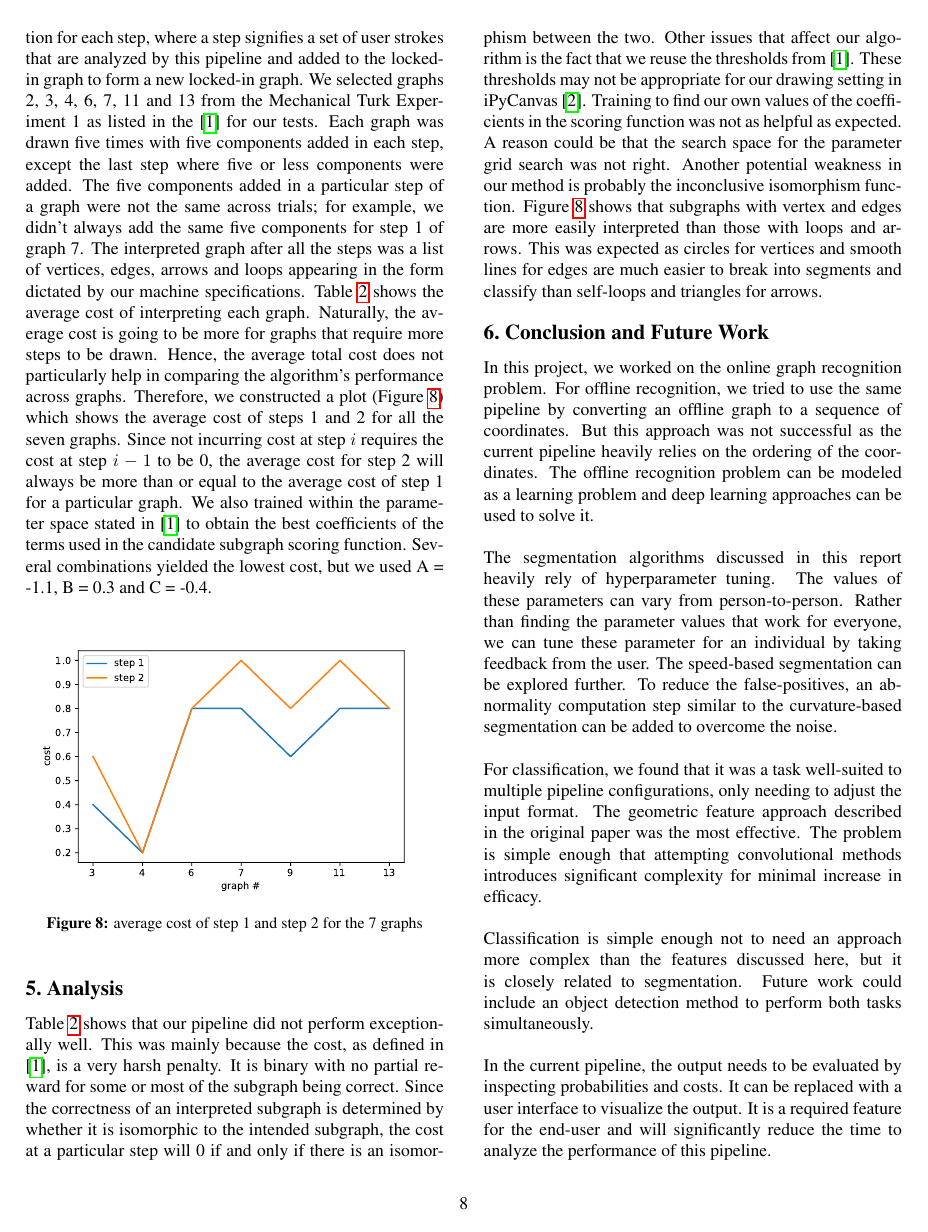
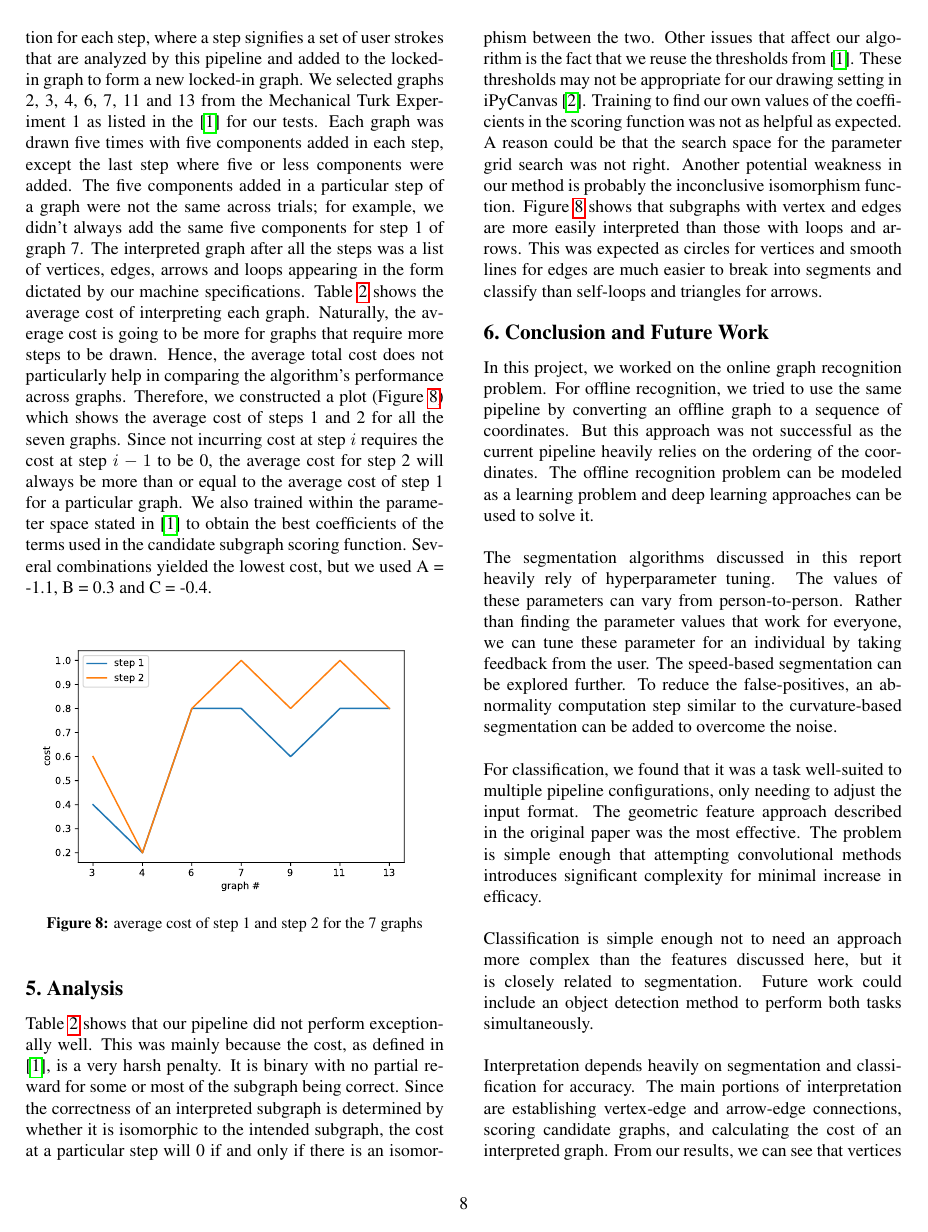
Before and after one commit to neerajgangwar/graph-recognition, a LaTeX document (report/report.tex): page 8 of 9. Compiled offline with pdfLaTeX.

Commit message:
final changes

```diff
--- a/report/report.tex
+++ b/report/report.tex
@@ -49,9 +49,11 @@
 
 	For classification, we found that it was a task well-suited to multiple pipeline configurations, only needing to adjust the input format. The geometric feature approach described in the original paper was the most effective. The problem is simple enough that attempting convolutional methods introduces significant complexity for minimal increase in efficacy.\\
 
-    Classification is simple enough not to need an approach more complex than the features discussed here, but it is closely related to segmentation. Future work could include an object detection method to perform both tasks simultaneously.\\
+  Classification is simple enough not to need an approach more complex than the features discussed here, but it is closely related to segmentation. Future work could include an object detection method to perform both tasks simultaneously.\\
 
-    In the current pipeline, the output needs to be evaluated by inspecting probabilities and costs.  It can be replaced with a user interface to visualize the output. It is a required feature for the end-user and will significantly reduce the time to analyze the performance of this pipeline.
+  Interpretation depends heavily on segmentation and classification for accuracy. The main portions of interpretation are establishing vertex-edge and arrow-edge connections, scoring candidate graphs, and calculating the cost of an interpreted graph. From our results, we can see that vertices and edges were easier to deal with than arrows and loops. Future work would involve improving on the isomorphism function that we have. Another potential area is to experimentally determine threshold values. Another obvious area of development is building the offline method. There are some fundamentally different aspects to the offline method like the recognizer will only act on the graph after completion of all strokes and intermediate subgraphs do not have to be maintained in a locked-in graph. We found out that the cost function is not the best metric to evaluate our methods. It assigns full cost even to a graph with just one incorrect component. Thus, developing another quantitative performance evaluation metric for hand-drawn graphs is something that we want to work on in the future.\\
+
+  In the current pipeline, the output needs to be evaluated by inspecting probabilities and costs.  It can be replaced with a user interface to visualize the output. It is a required feature for the end-user and will significantly reduce the time to analyze the performance of this pipeline.
 
 	\section{Member Roles}
 	Neeraj: segmentation, Bryan: classification, Debopam: interpretation and training. All of us worked on integrating the subparts into a whole. We used Github to maintain and share data (\href{https://github.com/neerajgangwar/graph-recognition}{Github Repository}). We met once a week to discuss updates and issues.
```
